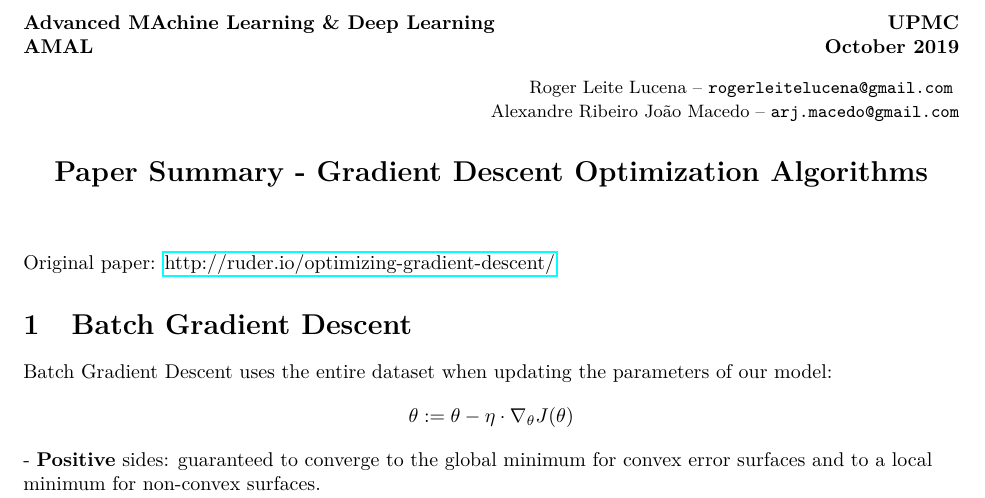
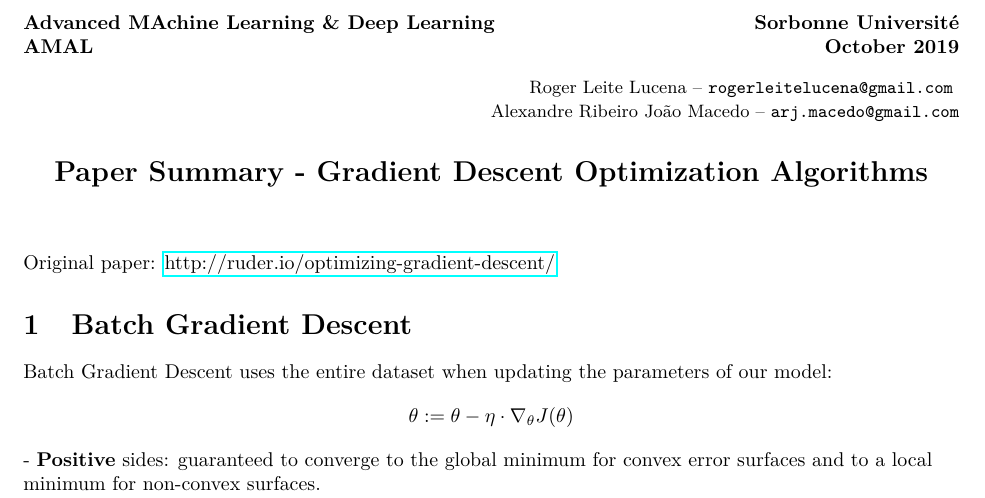
Before and after one commit to rogerlucena/amal, a LaTeX document (main.tex): part of page 1 of 3, cut so that both start at the same text. Compiled offline with pdfLaTeX.

Commit message:
Update on Overleaf.

```diff
--- a/main.tex
+++ b/main.tex
@@ -50,7 +50,7 @@
 %                       Header
 % --------------------------------------------------------------
 \noindent
-\normalsize\textbf{Advanced MAchine Learning \& Deep Learning} \hfill \textbf{UPMC}\\
+\normalsize\textbf{Advanced MAchine Learning \& Deep Learning} \hfill \textbf{Sorbonne Université }\\
 \normalsize\textbf{AMAL} \hfill \textbf{October 2019}
 \flushright{\small Roger Leite Lucena -- \texttt{rogerleitelucena@gmail.com} }
 
```
